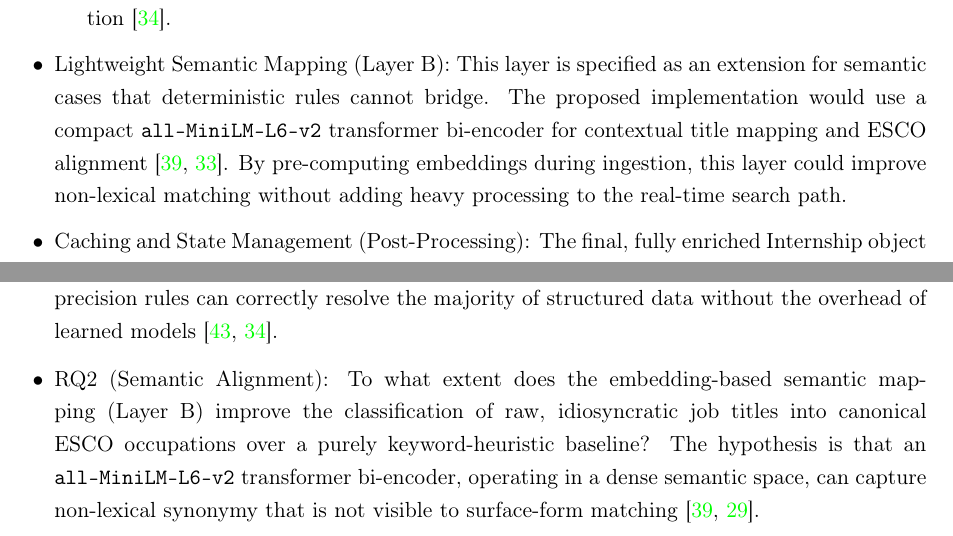
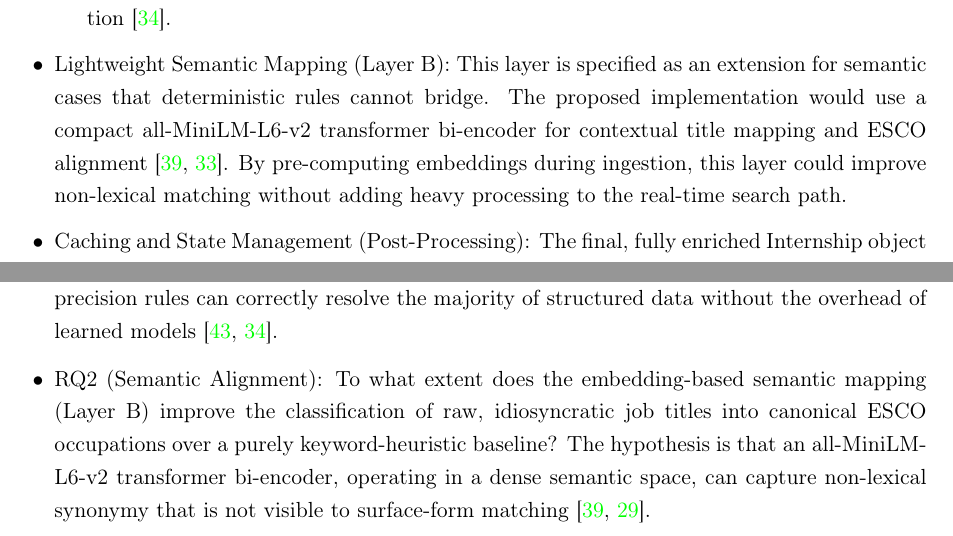
Before and after one commit to muadhbelkacem/c31, a LaTeX thesis (thesis.tex, which reads chapters/chapter4.tex): two parts of pages 35 and 40 of 83, joined at a grey line, cut so that both start at the same text. Compiled offline with pdfLaTeX.

Commit message:
Update chapter 4

```diff
--- a/chapters/chapter4.tex
+++ b/chapters/chapter4.tex
@@ -107,7 +107,7 @@ The data ingestion and enrichment process is the methodological core of the syst
     \item Lexicon-Based Skill Extraction: The first pass of skill extraction uses a case-insensitive, dictionary-based matcher against a curated lexicon of technical skills grounded in the ESCO framework. This provides a high-precision baseline for Named Entity Recognition~\cite{nadeau2007survey}.
 \end{enumerate}
 
-\item Lightweight Semantic Mapping (Layer B): This layer is specified as an extension for semantic cases that deterministic rules cannot bridge. The proposed implementation would use a compact \texttt{all-MiniLM-L6-v2} transformer bi-encoder for contextual title mapping and ESCO alignment~\cite{reimers2019sentence, menghani2023efficient}. By pre-computing embeddings during ingestion, this layer could improve non-lexical matching without adding heavy processing to the real-time search path.
+\item Lightweight Semantic Mapping (Layer B): This layer is specified as an extension for semantic cases that deterministic rules cannot bridge. The proposed implementation would use a compact all-MiniLM-L6-v2 transformer bi-encoder for contextual title mapping and ESCO alignment~\cite{reimers2019sentence, menghani2023efficient}. By pre-computing embeddings during ingestion, this layer could improve non-lexical matching without adding heavy processing to the real-time search path.
 
 
 \item Caching and State Management (Post-Processing): The final, fully enriched Internship object is placed into a server-side in-memory cache. This optimization amortizes the cost of the pipeline over many read requests. The cache invalidation strategy is tied to the data refresh cycle, supporting data freshness while reducing response time for the user-facing API~\cite{buttcher2016information}. This design choice is central to the system's lightweight operational profile because it avoids re-computation on every user query and contrasts with the per-query latency of LLM-dependent architectures.
@@ -220,7 +220,7 @@ The evaluation is designed to examine both output quality and operational charac
 
 \item RQ1 (Extraction Fidelity): How accurately does the deterministic, rule-based pipeline (Layer A) extract critical structured fields---specifically compensation, geographic locations, and posting dates---from the heterogeneous and noisy text of internship listings, as compared to a human-annotated ground truth? This question tests the fundamental hypothesis that high-precision rules can correctly resolve the majority of structured data without the overhead of learned models~\cite{sarawagi2008information, nadeau2007survey}.
 
-\item RQ2 (Semantic Alignment): To what extent does the embedding-based semantic mapping (Layer B) improve the classification of raw, idiosyncratic job titles into canonical ESCO occupations over a purely keyword-heuristic baseline? The hypothesis is that an \texttt{all-MiniLM-L6-v2} transformer bi-encoder, operating in a dense semantic space, can capture non-lexical synonymy that is not visible to surface-form matching~\cite{reimers2019sentence, lin2021pretrained}.
+\item RQ2 (Semantic Alignment): To what extent does the embedding-based semantic mapping (Layer B) improve the classification of raw, idiosyncratic job titles into canonical ESCO occupations over a purely keyword-heuristic baseline? The hypothesis is that an all-MiniLM-L6-v2 transformer bi-encoder, operating in a dense semantic space, can capture non-lexical synonymy that is not visible to surface-form matching~\cite{reimers2019sentence, lin2021pretrained}.
 
 \item RQ3 (Retrieval Quality): Does the proposed hybrid search strategy, which fuses lexical and semantic (dense vector) relevance signals via Reciprocal Rank Fusion (RRF), improve precision and ranking quality for student-centric conceptual queries compared with keyword-only search? The evaluation focuses on retrieval utility, assessing whether retrieved documents effectively satisfy user information needs~\cite{salemi2024erag}. The hypothesis is that this dual-path approach is necessary to address both exact terminology matches and the broader semantic gap in career discovery~\cite{thakur2021beir, luan2021sparse, cormack2009reciprocal}.
 
```
